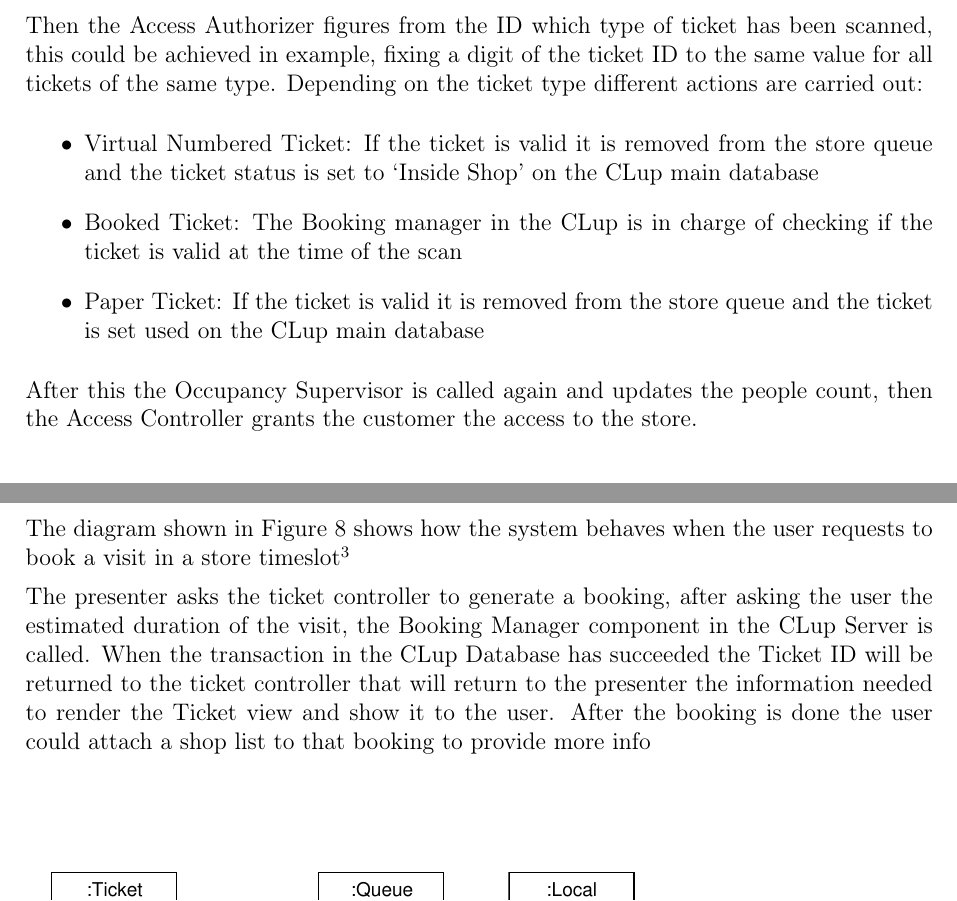
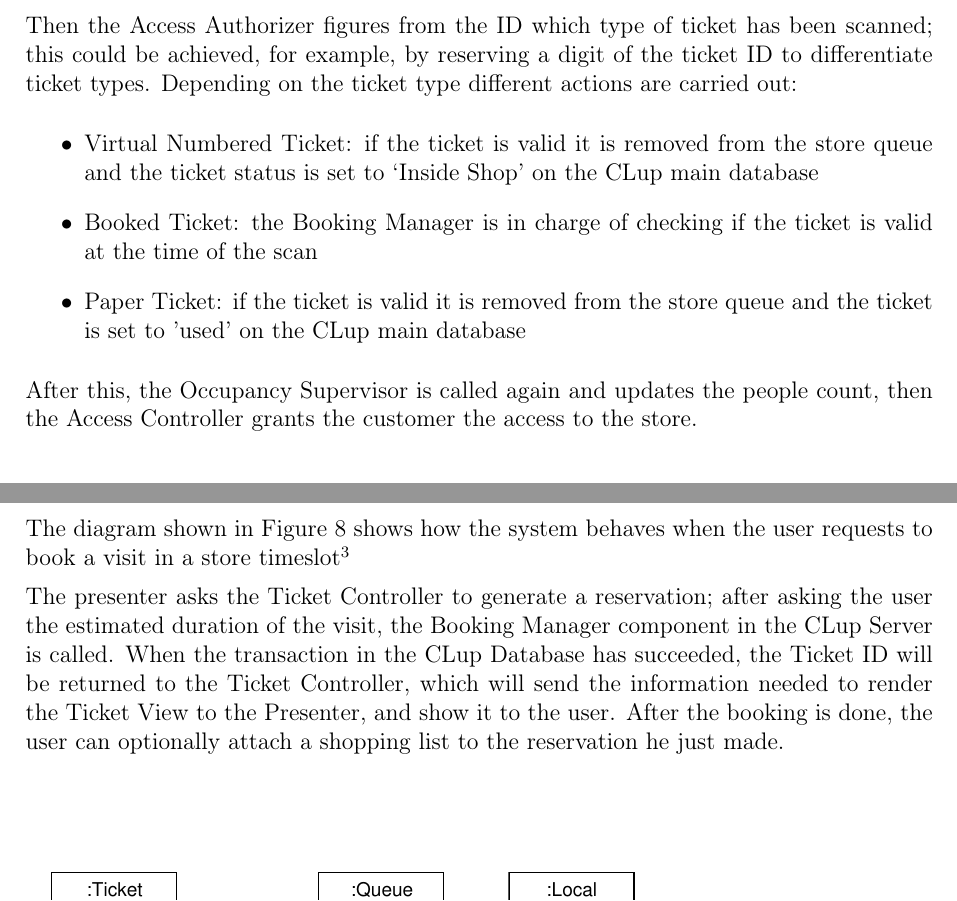
Before and after one commit to davidemerli/clup, a LaTeX document (DD/main.tex, which reads DD/Files/2 - architectural_design.tex): two parts of pages 14 and 15 of 20, joined at a grey line, cut so that both start at the same text. Compiled offline with pdfLaTeX; a LaTeX package or settings file that is missing is left out.

Commit message:
chore: runtime view review and corrections

```diff
--- a/DD/Files/2 - architectural_design.tex
+++ b/DD/Files/2 - architectural_design.tex
@@ -102,21 +103,21 @@ The diagram shown in Figure~\ref{fig:UML_ticket_scan_sequence} shows how the sys
 
-Then the Access Authorizer figures from the ID which type of ticket has been scanned, this could be achieved in example, fixing a digit of the ticket ID to the same value for all tickets of the same type.
+Then the Access Authorizer figures from the ID which type of ticket has been scanned; this could be achieved, for example, by reserving a digit of the ticket ID to differentiate ticket types.
 Depending on the ticket type different actions are carried out:
 \begin{itemize}
-    \item Virtual Numbered Ticket: If the ticket is valid it is removed from the store queue and the ticket status is set to `Inside Shop' on the CLup main database
-    \item Booked Ticket: The Booking manager in the CLup is in charge of checking if the ticket is valid at the time of the scan
-    \item Paper Ticket:  If the ticket is valid it is removed from the store queue and the ticket is set used on the CLup main database
+    \item Virtual Numbered Ticket: if the ticket is valid it is removed from the store queue and the ticket status is set to `Inside Shop' on the CLup main database
+    \item Booked Ticket: the Booking Manager is in charge of checking if the ticket is valid at the time of the scan
+    \item Paper Ticket: if the ticket is valid it is removed from the store queue and the ticket is set to 'used' on the CLup main database
 \end{itemize}
 
-After this the Occupancy Supervisor is called again and updates the people count, then the Access Controller grants the customer the access to the store.
+After this, the Occupancy Supervisor is called again and updates the people count, then the Access Controller grants the customer the access to the store.
 \begin{figure}[H]
     \includegraphics[width=\textwidth]{Images/UML_user_book_visit.pdf}
     \caption{\label{fig:UML_user_book_visit}Sequence diagram for book a visit functionality}
 \end{figure}
 The diagram shown in Figure~\ref{fig:UML_user_book_visit} shows how the system behaves when the user requests to book a visit in a store timeslot\footnote{UC 5 - Customer books a visit in a Store, refer to RASD}
 
-The presenter asks the ticket controller to generate a booking, after asking the user the estimated duration of the visit, the Booking Manager component in the CLup Server is called.
-When the transaction in the CLup Database has succeeded the Ticket ID will be returned to the ticket controller that will return to the presenter the information needed to render the Ticket view and show it to the user. After the booking is done the user could attach a shop list to that booking to provide more info
+The presenter asks the Ticket Controller to generate a reservation; after asking the user the estimated duration of the visit, the Booking Manager component in the CLup Server is called.
+When the transaction in the CLup Database has succeeded, the Ticket ID will be returned to the Ticket Controller, which will send the information needed to render the Ticket View to the Presenter, and show it to the user. After the booking is done, the user can optionally attach a shopping list to the reservation he just made.
 \begin{figure}[H]
     \includegraphics[width=0.7\textwidth]{Images/UML_paper_ticket_sequence.pdf}
     \caption{\label{fig:UML_paper_ticket_sequence}Sequence diagram for store map loading}
```
Also changed, not shown: DD/Files/2 - architectural_design.tex (9 more changed lines).
